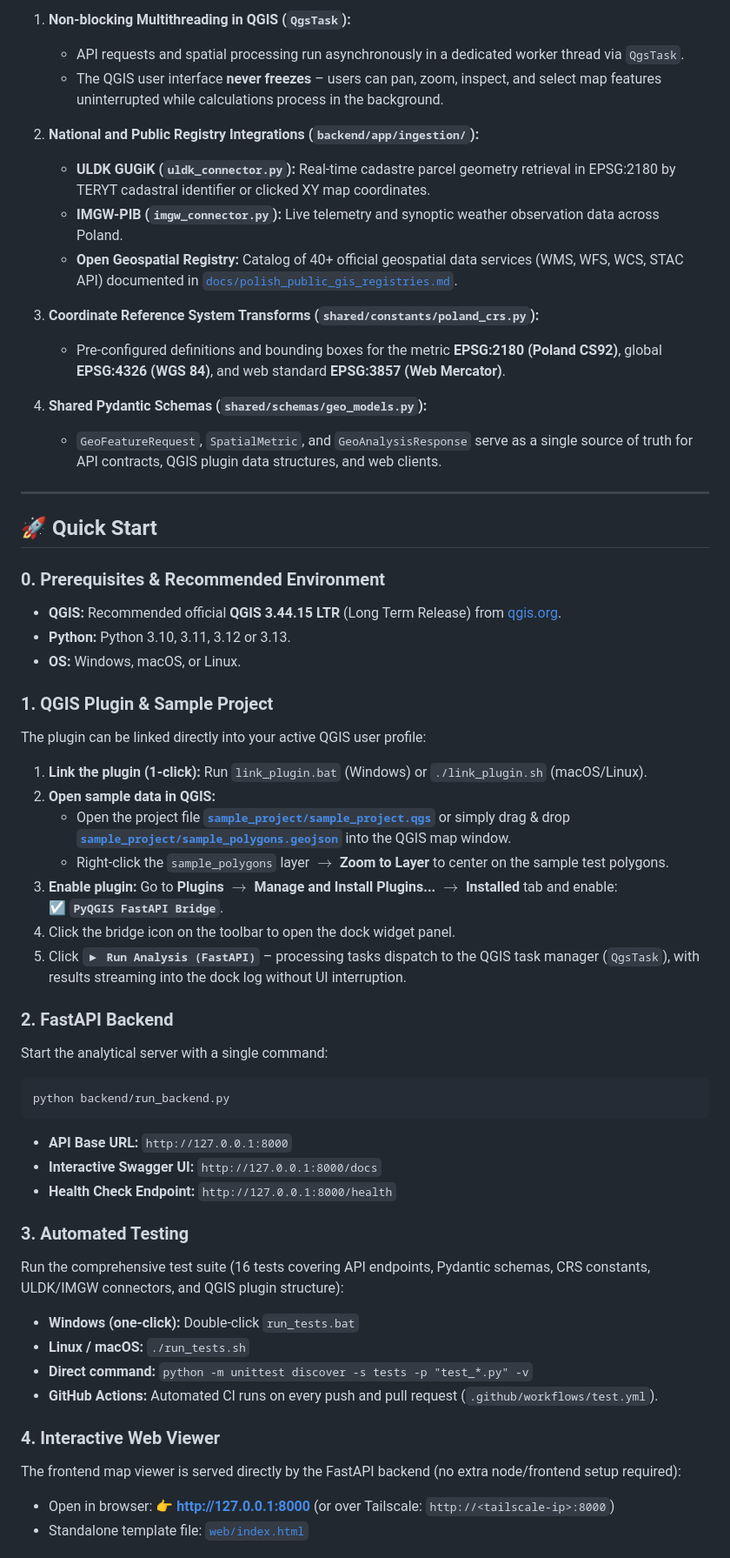
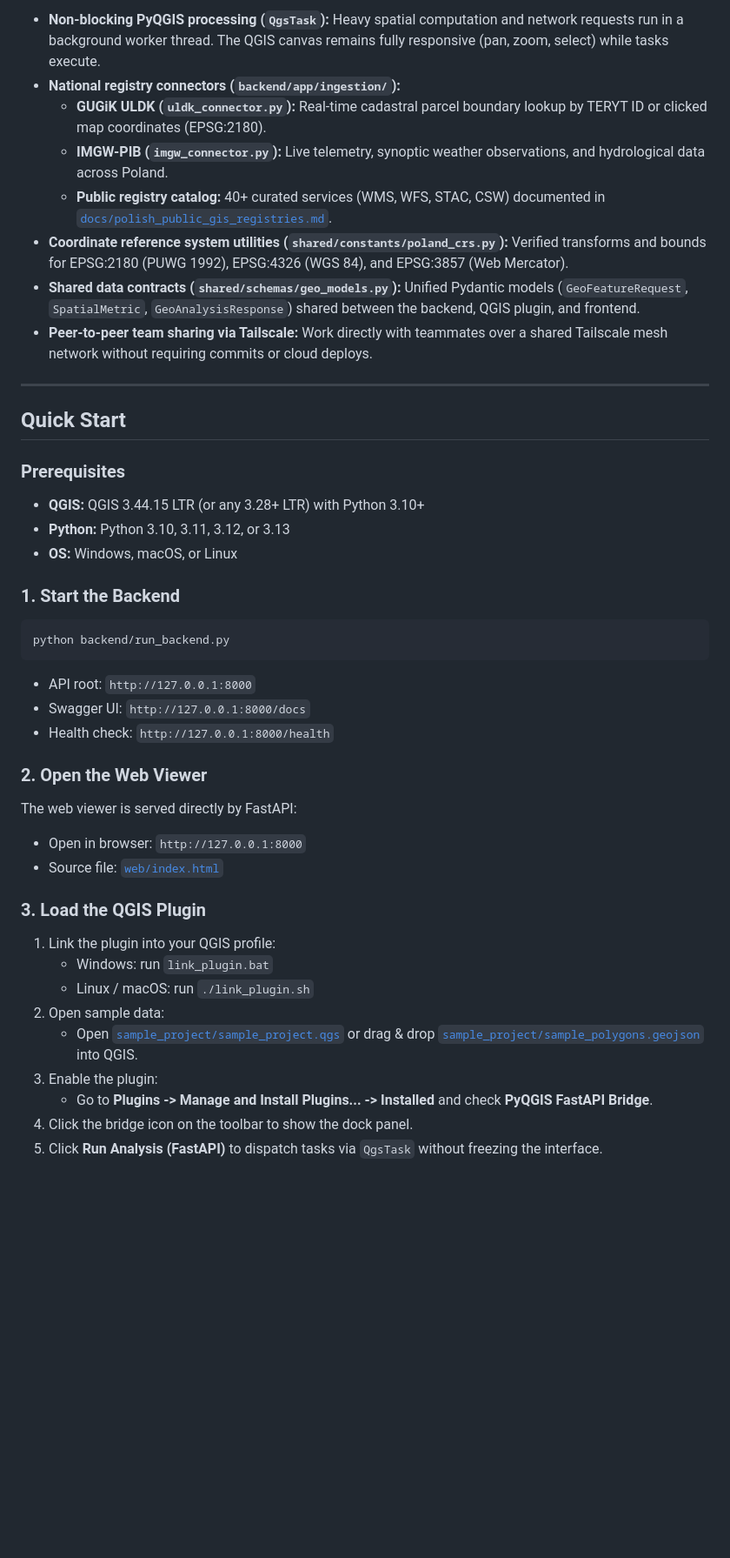
Before and after one commit to wwwitkowski/pyqgis-fastapi-bridge, a Markdown page: README.md, the part around one of its changes. Shown at 87% size. GitHub-like rendering; blank space fills up the shorter version.

````diff
--- a/README.md
+++ b/README.md
@@ -28,57 +43,43 @@ Designed as a general-purpose geospatial developer toolkit for spatial analytics
 
-1. **Non-blocking Multithreading in QGIS (`QgsTask`):**
-   * API requests and spatial processing run asynchronously in a dedicated worker thread via `QgsTask`.
-   * The QGIS user interface **never freezes** – users can pan, zoom, inspect, and select map features uninterrupted while calculations process in the background.
-
-2. **National and Public Registry Integrations (`backend/app/ingestion/`):**
-   * **ULDK GUGiK (`uldk_connector.py`):** Real-time cadastre parcel geometry retrieval in EPSG:2180 by TERYT cadastral identifier or clicked XY map coordinates.
-   * **IMGW-PIB (`imgw_connector.py`):** Live telemetry and synoptic weather observation data across Poland.
-   * **Open Geospatial Registry:** Catalog of 40+ official geospatial data services (WMS, WFS, WCS, STAC API) documented in [`docs/polish_public_gis_registries.md`](docs/polish_public_gis_registries.md).
-
-3. **Coordinate Reference System Transforms (`shared/constants/poland_crs.py`):**
-   * Pre-configured definitions and bounding boxes for the metric **EPSG:2180 (Poland CS92)**, global **EPSG:4326 (WGS 84)**, and web standard **EPSG:3857 (Web Mercator)**.
-
-4. **Shared Pydantic Schemas (`shared/schemas/geo_models.py`):**
-   * `GeoFeatureRequest`, `SpatialMetric`, and `GeoAnalysisResponse` serve as a single source of truth for API contracts, QGIS plugin data structures, and web clients.
+- **Non-blocking PyQGIS processing (`QgsTask`):** Heavy spatial computation and network requests run in a background worker thread. The QGIS canvas remains fully responsive (pan, zoom, select) while tasks execute.
+- **National registry connectors (`backend/app/ingestion/`):**
+  - **GUGiK ULDK (`uldk_connector.py`):** Real-time cadastral parcel boundary lookup by TERYT ID or clicked map coordinates (EPSG:2180).
+  - **IMGW-PIB (`imgw_connector.py`):** Live telemetry, synoptic weather observations, and hydrological data across Poland.
+  - **Public registry catalog:** 40+ curated services (WMS, WFS, STAC, CSW) documented in [`docs/polish_public_gis_registries.md`](docs/polish_public_gis_registries.md).
+- **Coordinate reference system utilities (`shared/constants/poland_crs.py`):** Verified transforms and bounds for EPSG:2180 (PUWG 1992), EPSG:4326 (WGS 84), and EPSG:3857 (Web Mercator).
+- **Shared data contracts (`shared/schemas/geo_models.py`):** Unified Pydantic models (`GeoFeatureRequest`, `SpatialMetric`, `GeoAnalysisResponse`) shared between the backend, QGIS plugin, and frontend.
+- **Peer-to-peer team sharing via Tailscale:** Work directly with teammates over a shared Tailscale mesh network without requiring commits or cloud deploys.
 
 ---
 
-## 🚀 Quick Start
+## Quick Start
 
-### 0. Prerequisites & Recommended Environment
-* **QGIS:** Recommended official **QGIS 3.44.15 LTR** (Long Term Release) from [qgis.org](https://qgis.org/).
-* **Python:** Python 3.10, 3.11, 3.12 or 3.13.
-* **OS:** Windows, macOS, or Linux.
+### Prerequisites
+- **QGIS:** QGIS 3.44.15 LTR (or any 3.28+ LTR) with Python 3.10+
+- **Python:** Python 3.10, 3.11, 3.12, or 3.13
+- **OS:** Windows, macOS, or Linux
 
-### 1. QGIS Plugin & Sample Project
-The plugin can be linked directly into your active QGIS user profile:
-1. **Link the plugin (1-click):** Run `link_plugin.bat` (Windows) or `./link_plugin.sh` (macOS/Linux).
-2. **Open sample data in QGIS:**
-   * Open the project file **[`sample_project/sample_project.qgs`](sample_project/sample_project.qgs)** or simply drag & drop **[`sample_project/sample_polygons.geojson`](sample_project/sample_polygons.geojson)** into the QGIS map window.
-   * Right-click the `sample_polygons` layer $\rightarrow$ **Zoom to Layer** to center on the sample test polygons.
-3. **Enable plugin:** Go to **Plugins $\rightarrow$ Manage and Install Plugins...** $\rightarrow$ **Installed** tab and enable:
-   ☑️ **`PyQGIS FastAPI Bridge`**.
-4. Click the bridge icon on the toolbar to open the dock widget panel.
-5. Click **`▶ Run Analysis (FastAPI)`** – processing tasks dispatch to the QGIS task manager (`QgsTask`), with results streaming into the dock log without UI interruption.
-
-### 2. FastAPI Backend
-Start the analytical server with a single command:
+### 1. Start the Backend
 ```bash
 python backend/run_backend.py
 ```
-* **API Base URL:** `http://127.0.0.1:8000`
-* **Interactive Swagger UI:** `http://127.0.0.1:8000/docs`
-* **Health Check Endpoint:** `http://127.0.0.1:8000/health`
+- API root: `http://127.0.0.1:8000`
+- Swagger UI: `http://127.0.0.1:8000/docs`
+- Health check: `http://127.0.0.1:8000/health`
 
-### 3. Automated Testing
-Run the comprehensive test suite (16 tests covering API endpoints, Pydantic schemas, CRS constants, ULDK/IMGW connectors, and QGIS plugin structure):
-* **Windows (one-click):** Double-click `run_tests.bat`
-* **Linux / macOS:** `./run_tests.sh`
-* **Direct command:** `python -m unittest discover -s tests -p "test_*.py" -v`
-* **GitHub Actions:** Automated CI runs on every push and pull request (`.github/workflows/test.yml`).
+### 2. Open the Web Viewer
+The web viewer is served directly by FastAPI:
+- Open in browser: `http://127.0.0.1:8000`
+- Source file: [`web/index.html`](web/index.html)
 
-### 4. Interactive Web Viewer
-The frontend map viewer is served directly by the FastAPI backend (no extra node/frontend setup required):
-* Open in browser: 👉 **[http://127.0.0.1:8000](http://127.0.0.1:8000)** (or over Tailscale: `http://<tailscale-ip>:8000`)
-* Standalone template file: [`web/index.html`](web/index.html)
+### 3. Load the QGIS Plugin
+1. Link the plugin into your QGIS profile:
+   - Windows: run `link_plugin.bat`
+   - Linux / macOS: run `./link_plugin.sh`
+2. Open sample data:
+   - Open [`sample_project/sample_project.qgs`](sample_project/sample_project.qgs) or drag & drop [`sample_project/sample_polygons.geojson`](sample_project/sample_polygons.geojson) into QGIS.
+3. Enable the plugin:
+   - Go to **Plugins -> Manage and Install Plugins... -> Installed** and check **PyQGIS FastAPI Bridge**.
+4. Click the bridge icon on the toolbar to show the dock panel.
+5. Click **Run Analysis (FastAPI)** to dispatch tasks via `QgsTask` without freezing the interface.
 
````
Also changed, not shown: other parts of README.md (+93 -31 lines), docs/images/dockwidget_analyzed_screenshot.png (added), docs/images/dockwidget_screenshot.png (added), docs/images/maplibre_geojson_fetched.png (added), docs/images/maplibre_osm_rendered.png (added), docs/images/swagger_docs_screenshot.png (added), 1 other file.
